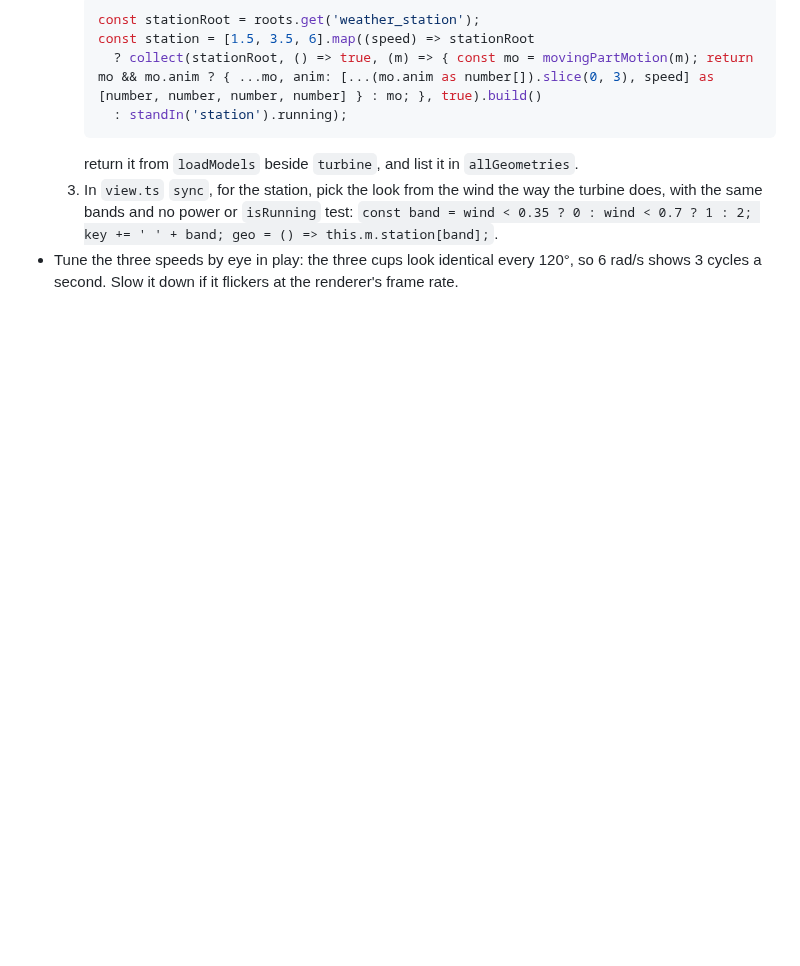
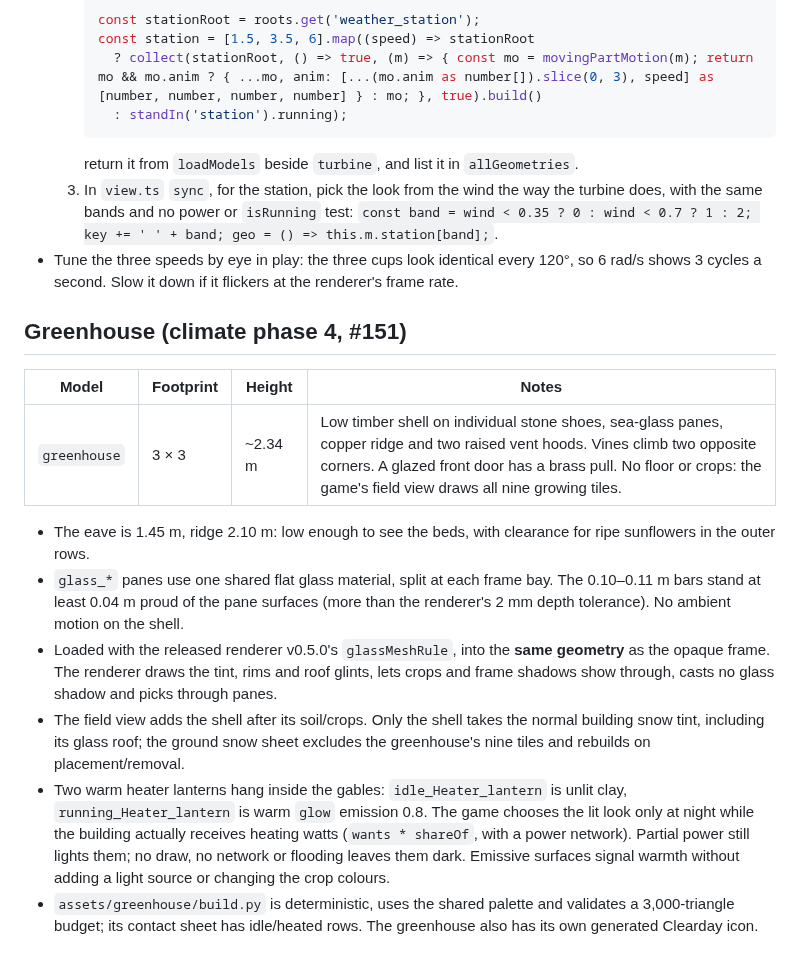
Before and after one commit to CelestialLemon/Soil-n-Silo, a Markdown page: docs/ASSET_BRIEF.md, the part around the change. Rendered like a GitHub page; blank space fills up the shorter version.

```diff
--- a/docs/ASSET_BRIEF.md
+++ b/docs/ASSET_BRIEF.md
@@ -185,3 +185,23 @@ landmark: it stands among fields, sprinklers and pylons, so its silhouette must
      power or `isRunning` test: `const band = wind < 0.35 ? 0 : wind < 0.7 ? 1 : 2; key += ' ' + band; geo = () => this.m.station[band];`.
 - Tune the three speeds by eye in play: the three cups look identical every 120°, so 6 rad/s shows 3 cycles a second. Slow it down if
   it flickers at the renderer's frame rate.
+
+## Greenhouse (climate phase 4, #151)
+
+| Model | Footprint | Height | Notes |
+| --- | --- | --- | --- |
+| `greenhouse` | 3 × 3 | ~2.34 m | Low timber shell on individual stone shoes, sea-glass panes, copper ridge and two raised vent hoods. Vines climb two opposite corners. A glazed front door has a brass pull. No floor or crops: the game's field view draws all nine growing tiles. |
+
+- The eave is 1.45 m, ridge 2.10 m: low enough to see the beds, with clearance for ripe sunflowers in the outer rows.
+- `glass_*` panes use one shared flat glass material, split at each frame bay. The 0.10–0.11 m bars stand at least
+  0.04 m proud of the pane surfaces (more than the renderer's 2 mm depth tolerance). No ambient motion on the shell.
+- Loaded with the released renderer v0.5.0's `glassMeshRule`, into the **same geometry** as the opaque frame. The renderer
+  draws the tint, rims and roof glints, lets crops and frame shadows show through, casts no glass shadow and picks through panes.
+- The field view adds the shell after its soil/crops. Only the shell takes the normal building snow tint, including its glass
+  roof; the ground snow sheet excludes the greenhouse's nine tiles and rebuilds on placement/removal.
+- Two warm heater lanterns hang inside the gables: `idle_Heater_lantern` is unlit clay, `running_Heater_lantern` is warm
+  `glow` emission 0.8. The game chooses the lit look only at night while the building actually receives heating watts
+  (`wants * shareOf`, with a power network). Partial power still lights them; no draw, no network or flooding leaves them dark.
+  Emissive surfaces signal warmth without adding a light source or changing the crop colours.
+- `assets/greenhouse/build.py` is deterministic, uses the shared palette and validates a 3,000-triangle budget; its contact
+  sheet has idle/heated rows. The greenhouse also has its own generated Clearday icon.
```
Also changed, not shown: assets/README.md (+6 -0 lines), docs/DESIGN.md (+5 -0 lines), assets/greenhouse/preview.png (added), 10 other files.
